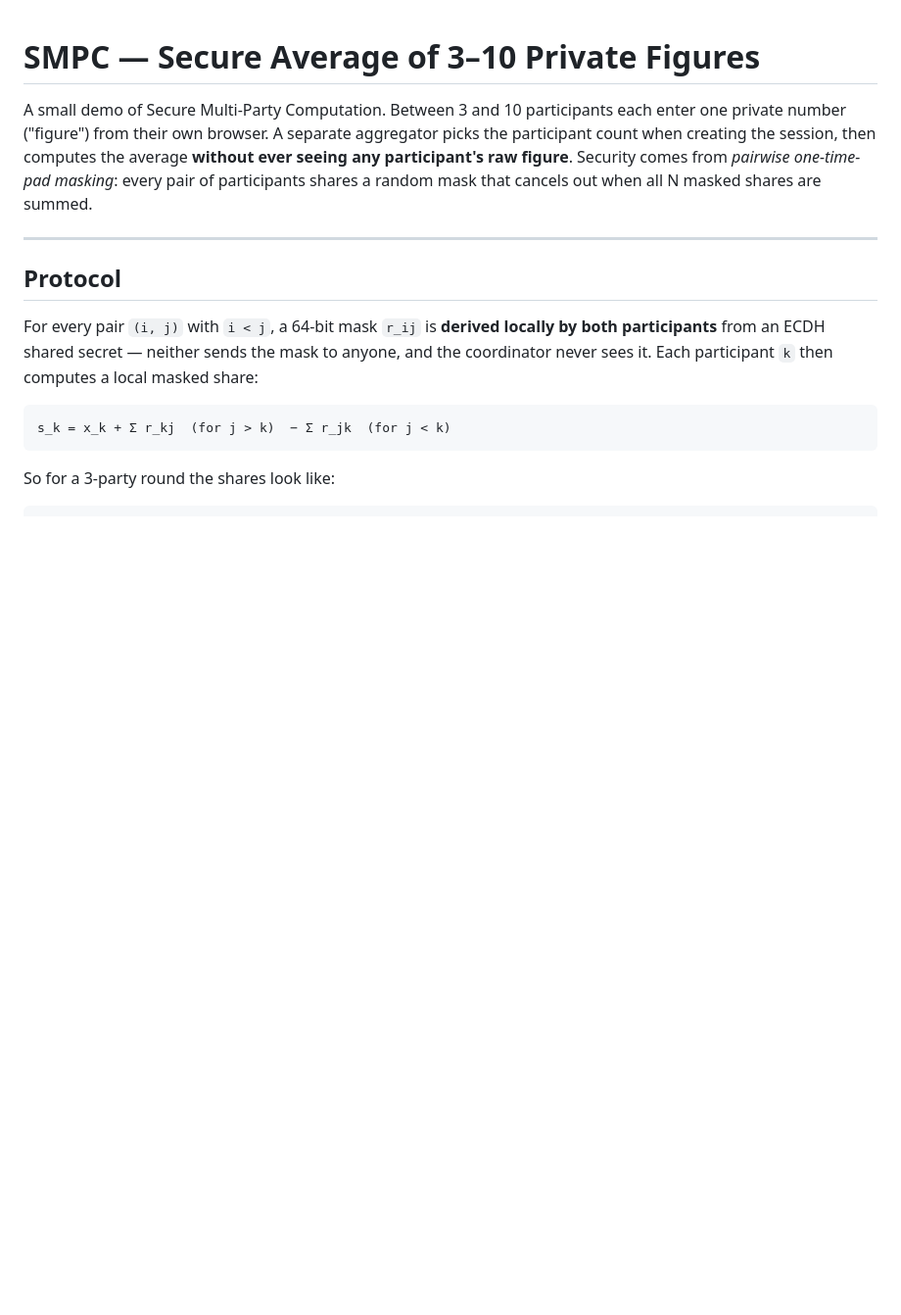
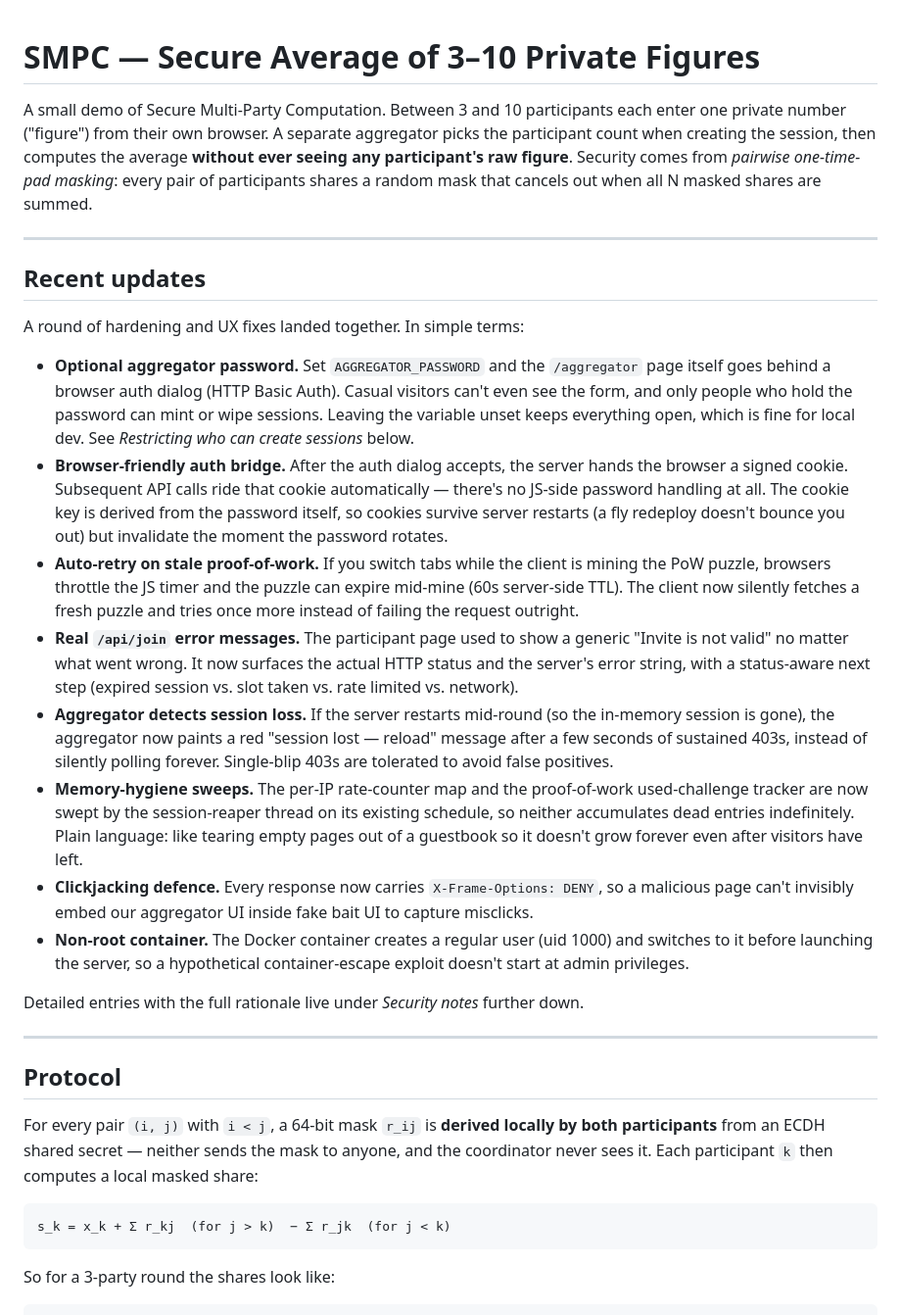
Before and after one commit to dylanil/SMPC, a Markdown page: README.md, the part around the change. Shown at 98% size. Rendered like a GitHub page; blank space fills up the shorter version.

Commit message:
add a single-place summary of this session's hardening + UX additions
Each individual change already has its own topic-organised
section in CLAUDE.md and its own bullet under README's
Security notes, but there was no one place to scan everything
that landed together. README now has a 'Recent updates'
section right at the top with plain-language one-liners for
each change; CLAUDE.md has a brief 'Recent operational
additions' pointer so future Claude orients quickly to what
the codebase has accumulated. Wording matches the simple
explanations used elsewhere in the docs.

Co-Authored-By: Claude Opus 4.7 <noreply@anthropic.com>

```diff
--- a/README.md
+++ b/README.md
@@ -1,6 +1,23 @@
 # SMPC — Secure Average of 3–10 Private Figures
 
 A small demo of Secure Multi-Party Computation. Between 3 and 10 participants each enter one private number ("figure") from their own browser. A separate aggregator picks the participant count when creating the session, then computes the average **without ever seeing any participant's raw figure**. Security comes from *pairwise one-time-pad masking*: every pair of participants shares a random mask that cancels out when all N masked shares are summed.
+
+---
+
+## Recent updates
+
+A round of hardening and UX fixes landed together. In simple terms:
+
+- **Optional aggregator password.** Set `AGGREGATOR_PASSWORD` and the `/aggregator` page itself goes behind a browser auth dialog (HTTP Basic Auth). Casual visitors can't even see the form, and only people who hold the password can mint or wipe sessions. Leaving the variable unset keeps everything open, which is fine for local dev. See *Restricting who can create sessions* below.
+- **Browser-friendly auth bridge.** After the auth dialog accepts, the server hands the browser a signed cookie. Subsequent API calls ride that cookie automatically — there's no JS-side password handling at all. The cookie key is derived from the password itself, so cookies survive server restarts (a fly redeploy doesn't bounce you out) but invalidate the moment the password rotates.
+- **Auto-retry on stale proof-of-work.** If you switch tabs while the client is mining the PoW puzzle, browsers throttle the JS timer and the puzzle can expire mid-mine (60s server-side TTL). The client now silently fetches a fresh puzzle and tries once more instead of failing the request outright.
+- **Real `/api/join` error messages.** The participant page used to show a generic "Invite is not valid" no matter what went wrong. It now surfaces the actual HTTP status and the server's error string, with a status-aware next step (expired session vs. slot taken vs. rate limited vs. network).
+- **Aggregator detects session loss.** If the server restarts mid-round (so the in-memory session is gone), the aggregator now paints a red "session lost — reload" message after a few seconds of sustained 403s, instead of silently polling forever. Single-blip 403s are tolerated to avoid false positives.
+- **Memory-hygiene sweeps.** The per-IP rate-counter map and the proof-of-work used-challenge tracker are now swept by the session-reaper thread on its existing schedule, so neither accumulates dead entries indefinitely. Plain language: like tearing empty pages out of a guestbook so it doesn't grow forever even after visitors have left.
+- **Clickjacking defence.** Every response now carries `X-Frame-Options: DENY`, so a malicious page can't invisibly embed our aggregator UI inside fake bait UI to capture misclicks.
+- **Non-root container.** The Docker container creates a regular user (uid 1000) and switches to it before launching the server, so a hypothetical container-escape exploit doesn't start at admin privileges.
+
+Detailed entries with the full rationale live under *Security notes* further down.
 
 ---
 
```
